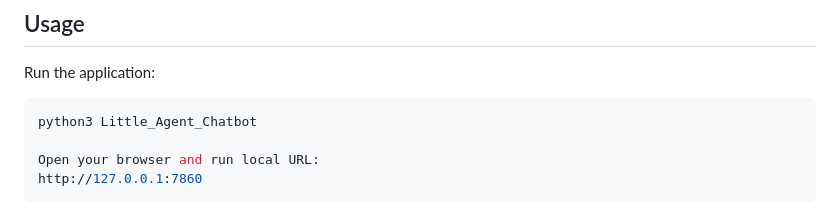
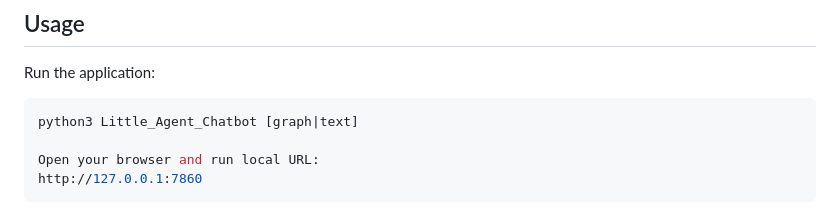
Before and after one commit to ricard1406/Little_Agent_Chatbot, a Markdown page: INSTALLATION.md, the part around the change. Rendered like a GitHub page.

````diff
--- a/INSTALLATION.md
+++ b/INSTALLATION.md
@@ -62,7 +62,7 @@ A simple AI agent and RAG (Retrieval-Augmented Generation) project designed for
 
 Run the application:
 ```bash
-python3 Little_Agent_Chatbot
+python3 Little_Agent_Chatbot [graph|text]
 
 Open your browser and run local URL:
 http://127.0.0.1:7860
````
